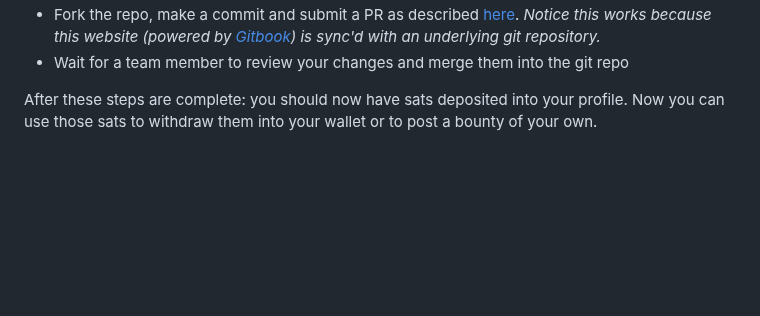
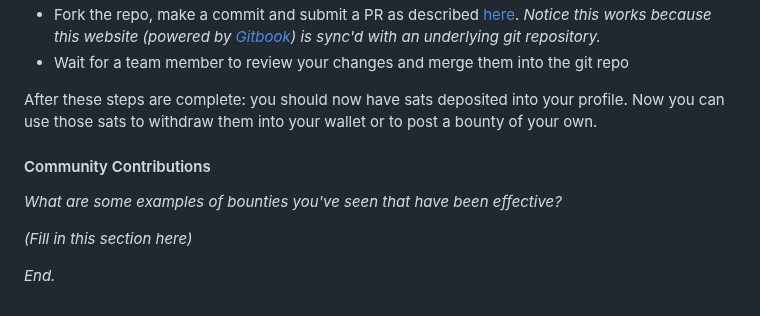
Before and after one commit to Lightning-Bounties/our-blog, a Markdown page: the-power-of-bounties-in-innovation-a-historical-and-modern-perspective.md, the part around one of its changes. Rendered like a GitHub page; blank space fills up the shorter version.

```diff
--- a/the-power-of-bounties-in-innovation-a-historical-and-modern-perspective.md
+++ b/the-power-of-bounties-in-innovation-a-historical-and-modern-perspective.md
@@ -50,3 +50,11 @@ Respond to this article by adding an example of a historical or modern day bount
 * Wait for a team member to review your changes and merge them into the git repo
 
 After these steps are complete: you should now have sats deposited into your profile. Now you can use those sats to withdraw them into your wallet or to post a bounty of your own.
+
+#### Community Contributions
+
+_What are some examples of bounties you've seen that have been effective?_
+
+_(Fill in this section here)_
+
+_End._
```
Also changed, not shown: other parts of the-power-of-bounties-in-innovation-a-historical-and-modern-perspective.md (+2 -2 lines), README.md (+5 -0 lines), .gitbook/assets/image (7).png (added), 1 other file.
